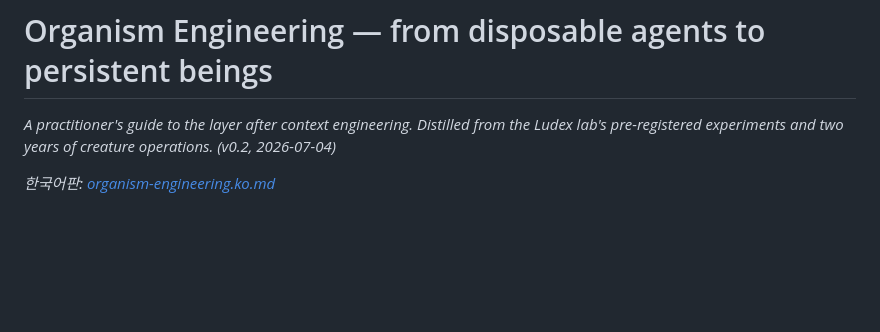
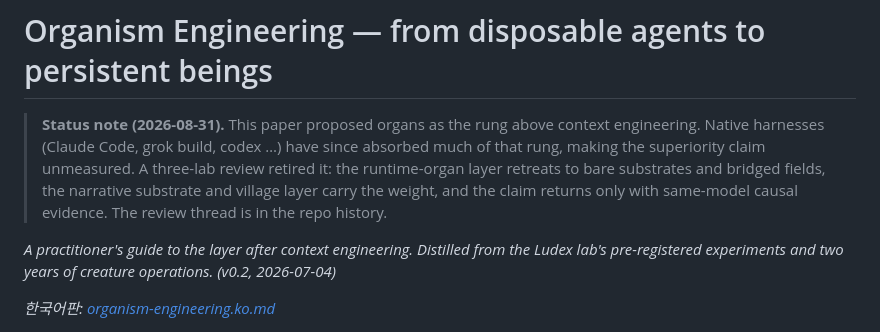
Before and after one commit to ludex-lab/ludex, a Markdown page: docs/organism-engineering.md, the part around the change. Drawn GitHub-style; blank space fills up the shorter version.

```diff
--- a/docs/organism-engineering.md
+++ b/docs/organism-engineering.md
@@ -1,4 +1,12 @@
 # Organism Engineering — from disposable agents to persistent beings
+
+> **Status note (2026-08-31).** This paper proposed organs as the rung above
+> context engineering. Native harnesses (Claude Code, grok build, codex …)
+> have since absorbed much of that rung, making the superiority claim
+> unmeasured. A three-lab review retired it: the runtime-organ layer
+> retreats to bare substrates and bridged fields, the narrative substrate
+> and village layer carry the weight, and the claim returns only with
+> same-model causal evidence. The review thread is in the repo history.
 
 *A practitioner's guide to the layer after context engineering. Distilled from the Ludex lab's
 pre-registered experiments and two years of creature operations. (v0.2, 2026-07-04)*
```
Also changed, not shown: docs/organism-engineering.ko.md (+7 -0 lines).
